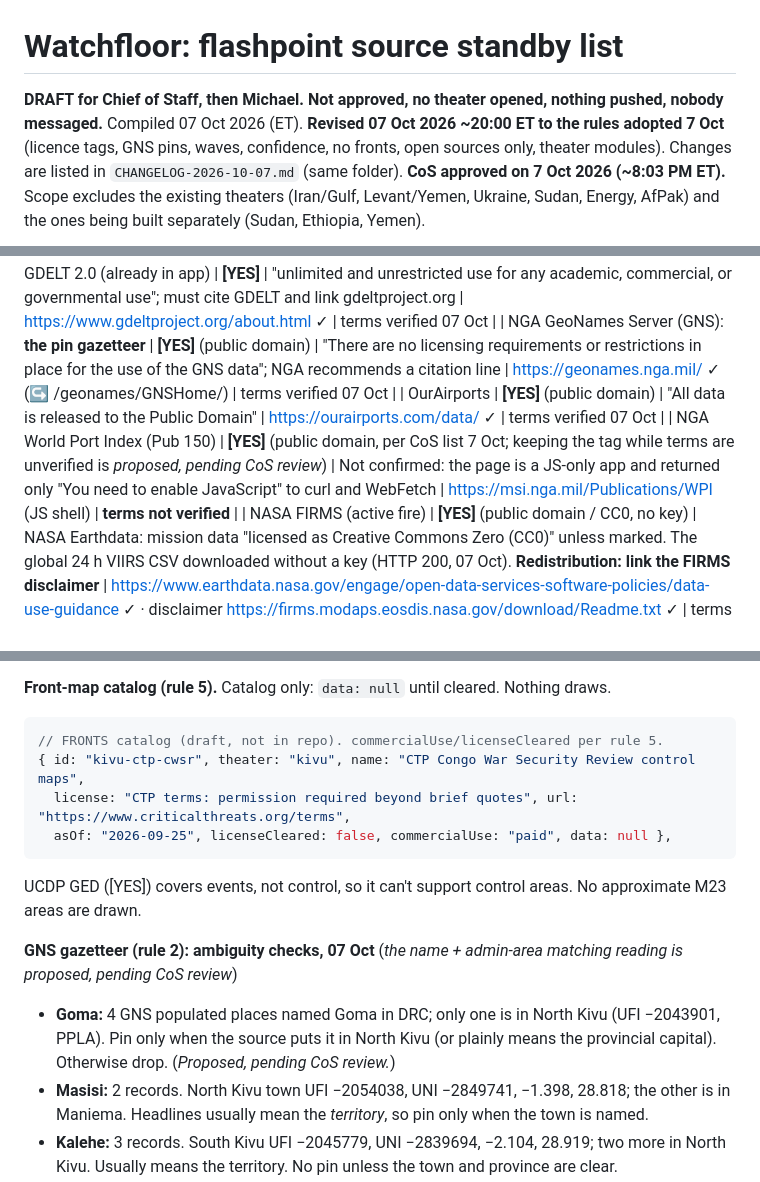
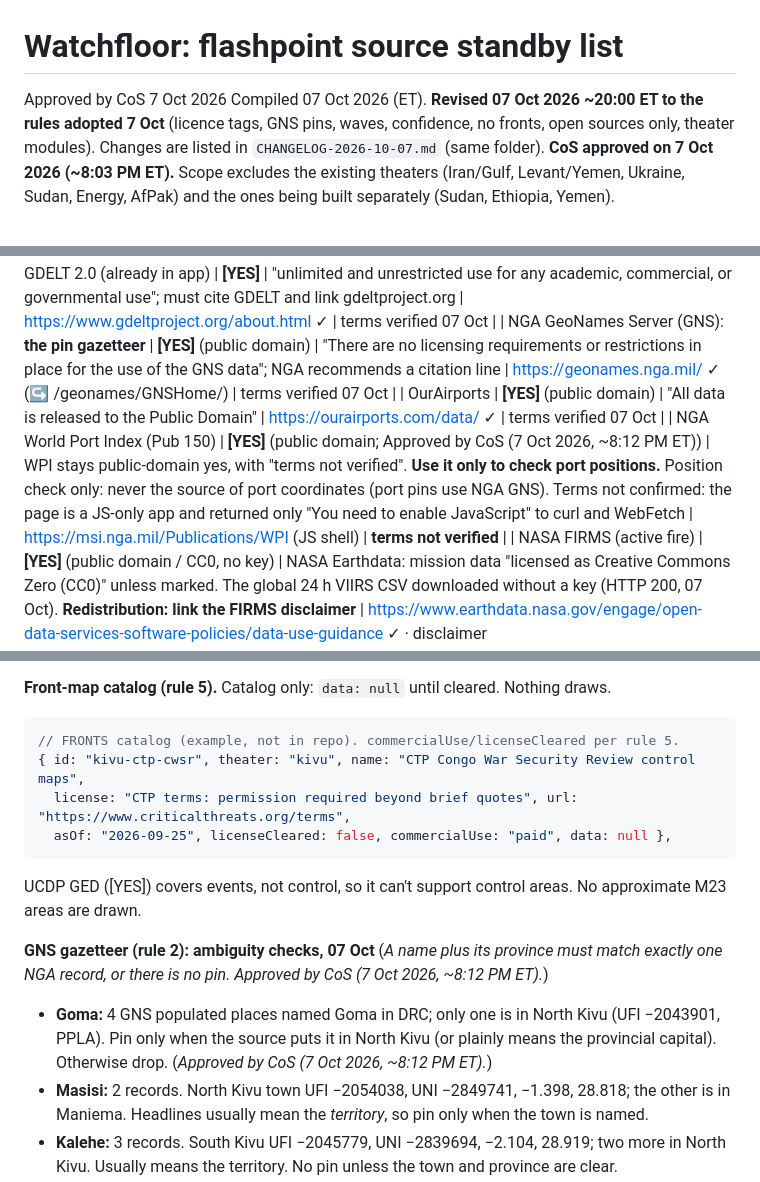
Before and after one commit to memery33/watchfloor, a Markdown page: docs/kit/flashpoint-source-standby.md, 3 parts joined by grey strips. Rendered like a GitHub page.

Commit message:
Docs: record CoS approval of kit readings; header Approved by CoS

````diff
--- a/docs/kit/flashpoint-source-standby.md
+++ b/docs/kit/flashpoint-source-standby.md
@@ -1,6 +1,6 @@
 # Watchfloor: flashpoint source standby list
 
-**DRAFT for Chief of Staff, then Michael. Not approved, no theater opened, nothing pushed, nobody messaged.**
+Approved by CoS 7 Oct 2026
 Compiled 07 Oct 2026 (ET). **Revised 07 Oct 2026 ~20:00 ET to the rules adopted 7 Oct** (licence tags, GNS pins, waves, confidence, no fronts, open sources only, theater modules). Changes are listed in `CHANGELOG-2026-10-07.md` (same folder). **CoS approved on 7 Oct 2026 (~8:03 PM ET).**
 Scope excludes the existing theaters (Iran/Gulf, Levant/Yemen, Ukraine, Sudan, Energy, AfPak) and the ones being built separately (Sudan, Ethiopia, Yemen).
 
@@ -54,7 +54,7 @@ These aren't counted in the per-pack tallies.
 | GDELT 2.0 (already in app) | **[YES]** | "unlimited and unrestricted use for any academic, commercial, or governmental use"; must cite GDELT and link gdeltproject.org | https://www.gdeltproject.org/about.html ✓ | terms verified 07 Oct |
 | NGA GeoNames Server (GNS): **the pin gazetteer** | **[YES]** (public domain) | "There are no licensing requirements or restrictions in place for the use of the GNS data"; NGA recommends a citation line | https://geonames.nga.mil/ ✓ (↪ /geonames/GNSHome/) | terms verified 07 Oct |
 | OurAirports | **[YES]** (public domain) | "All data is released to the Public Domain" | https://ourairports.com/data/ ✓ | terms verified 07 Oct |
-| NGA World Port Index (Pub 150) | **[YES]** (public domain, per CoS list 7 Oct; keeping the tag while terms are unverified is *proposed, pending CoS review*) | Not confirmed: the page is a JS-only app and returned only "You need to enable JavaScript" to curl and WebFetch | https://msi.nga.mil/Publications/WPI (JS shell) | **terms not verified** |
+| NGA World Port Index (Pub 150) | **[YES]** (public domain; Approved by CoS (7 Oct 2026, ~8:12 PM ET)) | WPI stays public-domain yes, with "terms not verified". **Use it only to check port positions.** Position check only: never the source of port coordinates (port pins use NGA GNS). Terms not confirmed: the page is a JS-only app and returned only "You need to enable JavaScript" to curl and WebFetch | https://msi.nga.mil/Publications/WPI (JS shell) | **terms not verified** |
 | NASA FIRMS (active fire) | **[YES]** (public domain / CC0, no key) | NASA Earthdata: mission data "licensed as Creative Commons Zero (CC0)" unless marked. The global 24 h VIIRS CSV downloaded without a key (HTTP 200, 07 Oct). **Redistribution: link the FIRMS disclaimer** | https://www.earthdata.nasa.gov/engage/open-data-services-software-policies/data-use-guidance ✓ · disclaimer https://firms.modaps.eosdis.nasa.gov/download/Readme.txt ✓ | terms verified 07 Oct |
 | OpenStreetMap / Nominatim | **[YES]** but **ODbL share-alike: avoid for pins** | "If you alter or build upon our data, you may distribute the result only under the same license." Disambiguation lookups only; never copy coords into the repo | https://www.openstreetmap.org/copyright ✓ | terms verified 07 Oct |
 
@@ -176,15 +176,15 @@ These aren't counted in the per-pack tallies.
 
 **Front-map catalog (rule 5).** Catalog only: `data: null` until cleared. Nothing draws.
 ```ts
-// FRONTS catalog (draft, not in repo). commercialUse/licenseCleared per rule 5.
+// FRONTS catalog (example, not in repo). commercialUse/licenseCleared per rule 5.
 { id: "kivu-ctp-cwsr", theater: "kivu", name: "CTP Congo War Security Review control maps",
   license: "CTP terms: permission required beyond brief quotes", url: "https://www.criticalthreats.org/terms",
   asOf: "2026-09-25", licenseCleared: false, commercialUse: "paid", data: null },
 ```
 UCDP GED ([YES]) covers events, not control, so it can't support control areas. No approximate M23 areas are drawn.
 
-**GNS gazetteer (rule 2): ambiguity checks, 07 Oct** (*the name + admin-area matching reading is proposed, pending CoS review*)
-- **Goma:** 4 GNS populated places named Goma in DRC; only one is in North Kivu (UFI −2043901, PPLA). Pin only when the source puts it in North Kivu (or plainly means the provincial capital). Otherwise drop. (*Proposed, pending CoS review.*)
+**GNS gazetteer (rule 2): ambiguity checks, 07 Oct** (*A name plus its province must match exactly one NGA record, or there is no pin. Approved by CoS (7 Oct 2026, ~8:12 PM ET).*)
+- **Goma:** 4 GNS populated places named Goma in DRC; only one is in North Kivu (UFI −2043901, PPLA). Pin only when the source puts it in North Kivu (or plainly means the provincial capital). Otherwise drop. (*Approved by CoS (7 Oct 2026, ~8:12 PM ET).*)
 - **Masisi:** 2 records. North Kivu town UFI −2054038, UNI −2849741, −1.398, 28.818; the other is in Maniema. Headlines usually mean the *territory*, so pin only when the town is named.
 - **Kalehe:** 3 records. South Kivu UFI −2045779, UNI −2839694, −2.104, 28.919; two more in North Kivu. Usually means the territory. No pin unless the town and province are clear.
 - **Rubaya:** **no GNS record in DRC** (searched `LIKE '%Rubaya%'`). No pin. (Nominatim's first hit is in Rwanda.)
````
Also changed, not shown: other parts of docs/kit/flashpoint-source-standby.md (+4 -4 lines), docs/kit/CHANGELOG-2026-10-07.md (+8 -8 lines), docs/kit/sitrep-first-24h-playbook.md (+3 -3 lines).
